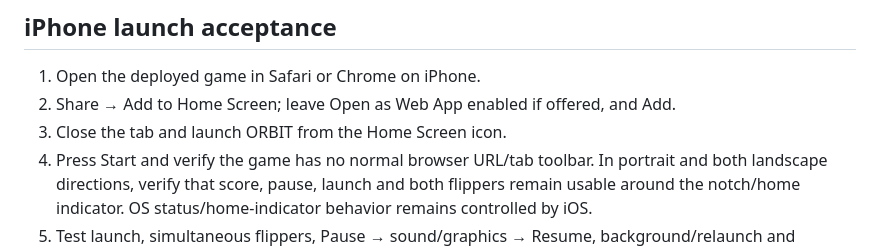
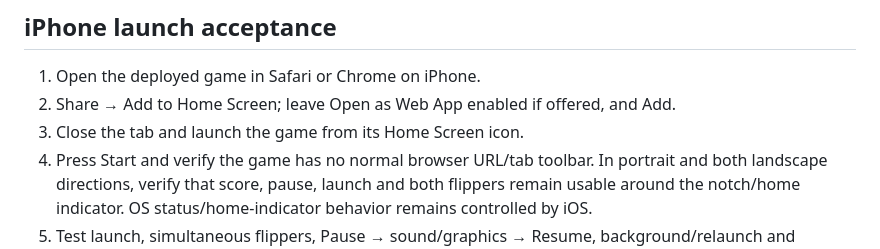
Before and after one commit to hafnium49/bb8-fpv-pinball, a Markdown page: docs/iphone-fullscreen-play.md, the part around the change. GitHub-like rendering.

Commit message:
Keep Home Screen instructions independent of app branding

```diff
--- a/docs/iphone-fullscreen-play.md
+++ b/docs/iphone-fullscreen-play.md
@@ -11,7 +11,7 @@
 
 1. Open the deployed game in Safari or Chrome on iPhone.
 2. Share → Add to Home Screen; leave Open as Web App enabled if offered, and Add.
-3. Close the tab and launch ORBIT from the Home Screen icon.
+3. Close the tab and launch the game from its Home Screen icon.
 4. Press Start and verify the game has no normal browser URL/tab toolbar. In portrait and both landscape directions, verify that score, pause, launch and both flippers remain usable around the notch/home indicator. OS status/home-indicator behavior remains controlled by iOS.
 5. Test launch, simultaneous flippers, Pause → sound/graphics → Resume, background/relaunch and rotation during a held launch. Rotation cancels held input safely without restarting the run; phone-look rotation rebases the view.
 
```
